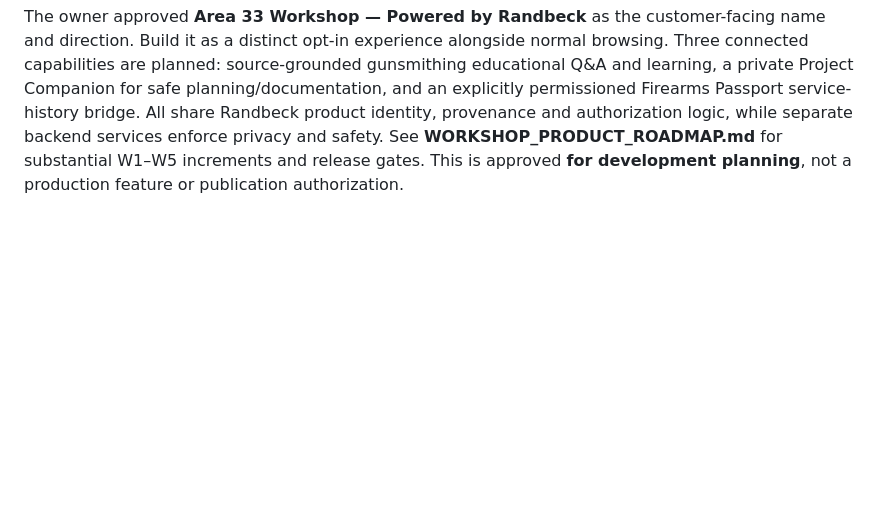
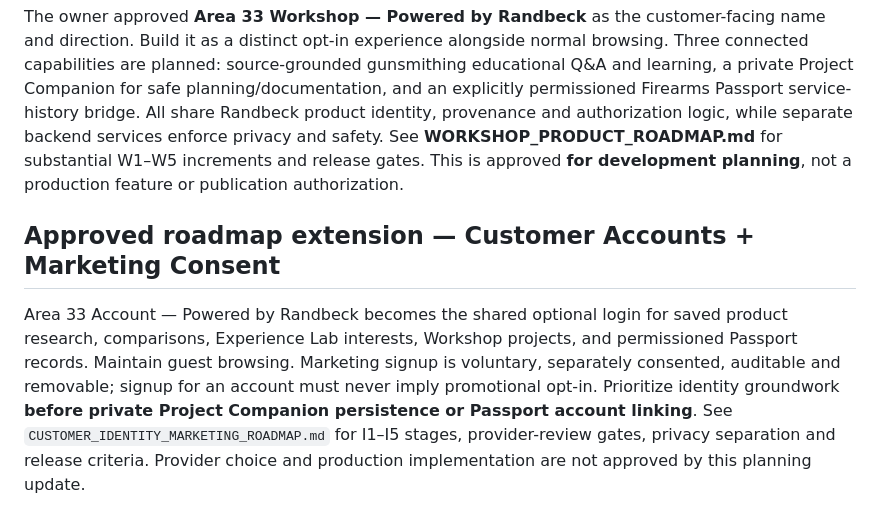
Before and after one commit to Randbeck/area33armory-site, a Markdown page: WEBSITE_ROADMAP.md, the part around the change. Rendered like a GitHub page; blank space fills up the shorter version.

Commit message:
Plan shared customer accounts and separate opt-in marketing consent

```diff
--- a/WEBSITE_ROADMAP.md
+++ b/WEBSITE_ROADMAP.md
@@ -188,3 +188,7 @@ Opt-in product links now pass an opaque public ID into the Experience Lab and pr
 
 ## Approved expansion — Area 33 Workshop — Powered by Randbeck
 The owner approved **Area 33 Workshop — Powered by Randbeck** as the customer-facing name and direction. Build it as a distinct opt-in experience alongside normal browsing. Three connected capabilities are planned: source-grounded gunsmithing educational Q&A and learning, a private Project Companion for safe planning/documentation, and an explicitly permissioned Firearms Passport service-history bridge. All share Randbeck product identity, provenance and authorization logic, while separate backend services enforce privacy and safety. See **WORKSHOP_PRODUCT_ROADMAP.md** for substantial W1–W5 increments and release gates. This is approved **for development planning**, not a production feature or publication authorization.
+
+
+## Approved roadmap extension — Customer Accounts + Marketing Consent
+Area 33 Account — Powered by Randbeck becomes the shared optional login for saved product research, comparisons, Experience Lab interests, Workshop projects, and permissioned Passport records. Maintain guest browsing. Marketing signup is voluntary, separately consented, auditable and removable; signup for an account must never imply promotional opt-in. Prioritize identity groundwork **before private Project Companion persistence or Passport account linking**. See `CUSTOMER_IDENTITY_MARKETING_ROADMAP.md` for I1–I5 stages, provider-review gates, privacy separation and release criteria. Provider choice and production implementation are not approved by this planning update.
```
Also changed, not shown: CUSTOMER_IDENTITY_MARKETING_ROADMAP.md (added, +40 -0 lines), WORKSHOP_PRODUCT_ROADMAP.md (+4 -0 lines).
